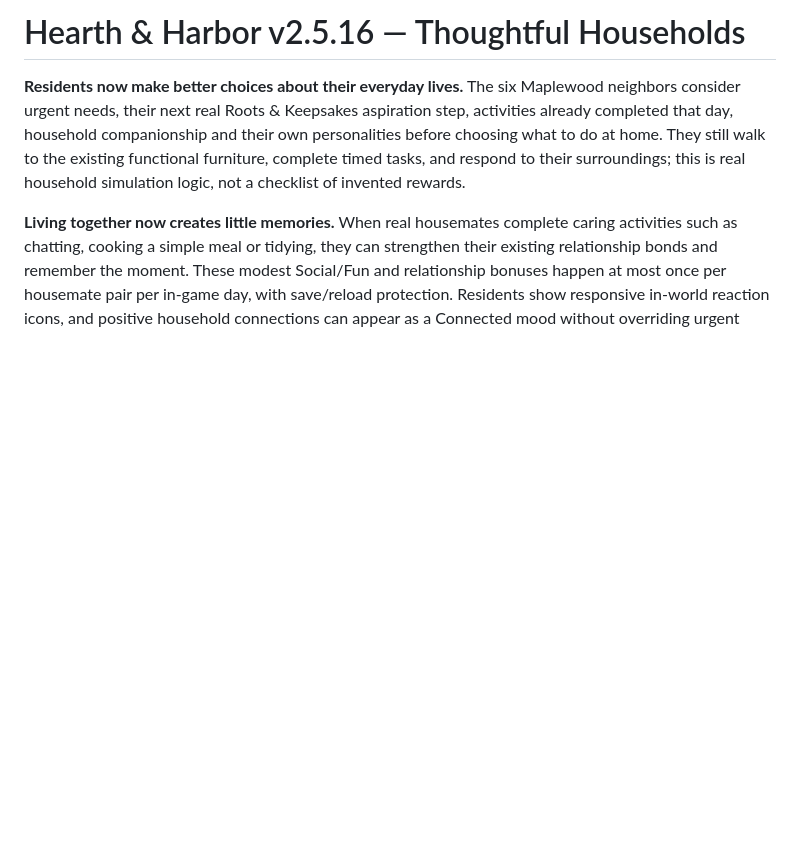
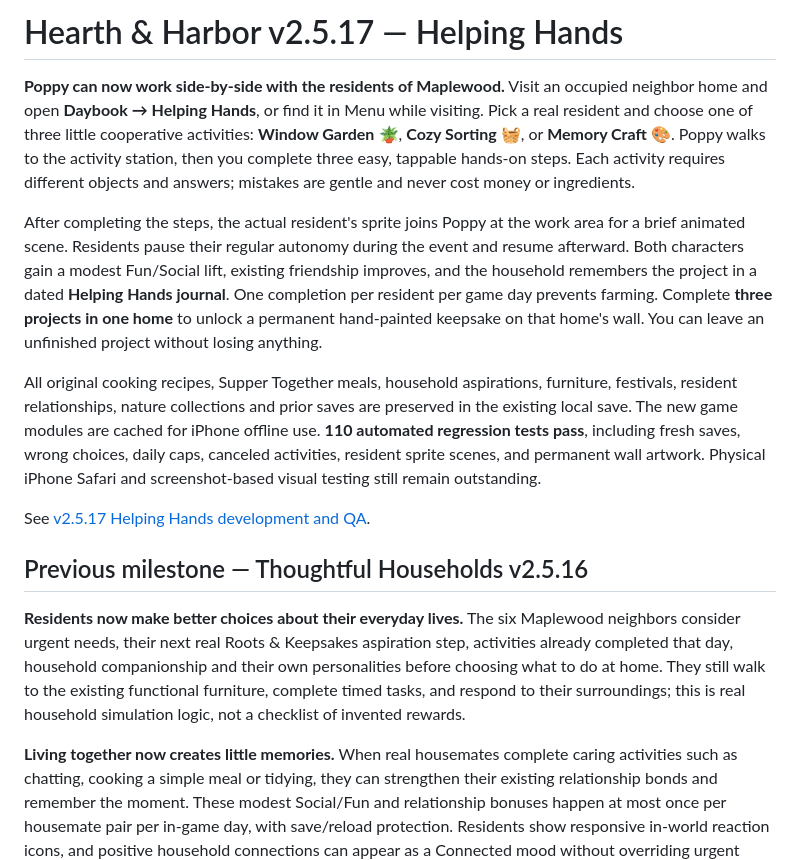
Before and after one commit to hdog960/Hearth-and-harbor, a Markdown page: README.md, the part around the change. Rendered like a GitHub page; blank space fills up the shorter version.

Commit message:
Promote Hearth & Harbor v2.5.17 Helping Hands and document cooperative home activities

```diff
--- a/README.md
+++ b/README.md
@@ -1,4 +1,14 @@
-# Hearth & Harbor v2.5.16 — Thoughtful Households
+# Hearth & Harbor v2.5.17 — Helping Hands
+
+**Poppy can now work side-by-side with the residents of Maplewood.** Visit an occupied neighbor home and open **Daybook → Helping Hands**, or find it in Menu while visiting. Pick a real resident and choose one of three little cooperative activities: **Window Garden** 🪴, **Cozy Sorting** 🧺, or **Memory Craft** 🎨. Poppy walks to the activity station, then you complete three easy, tappable hands-on steps. Each activity requires different objects and answers; mistakes are gentle and never cost money or ingredients.
+
+After completing the steps, the actual resident's sprite joins Poppy at the work area for a brief animated scene. Residents pause their regular autonomy during the event and resume afterward. Both characters gain a modest Fun/Social lift, existing friendship improves, and the household remembers the project in a dated **Helping Hands journal**. One completion per resident per game day prevents farming. Complete **three projects in one home** to unlock a permanent hand-painted keepsake on that home's wall. You can leave an unfinished project without losing anything.
+
+All original cooking recipes, Supper Together meals, household aspirations, furniture, festivals, resident relationships, nature collections and prior saves are preserved in the existing local save. The new game modules are cached for iPhone offline use. **110 automated regression tests pass**, including fresh saves, wrong choices, daily caps, canceled activities, resident sprite scenes, and permanent wall artwork. Physical iPhone Safari and screenshot-based visual testing still remain outstanding.
+
+See [v2.5.17 Helping Hands development and QA](HELPING_HANDS_V2517_QA_AND_ROADMAP.md).
+
+## Previous milestone — Thoughtful Households v2.5.16
 
 **Residents now make better choices about their everyday lives.** The six Maplewood neighbors consider urgent needs, their next real Roots & Keepsakes aspiration step, activities already completed that day, household companionship and their own personalities before choosing what to do at home. They still walk to the existing functional furniture, complete timed tasks, and respond to their surroundings; this is real household simulation logic, not a checklist of invented rewards.
 
```
